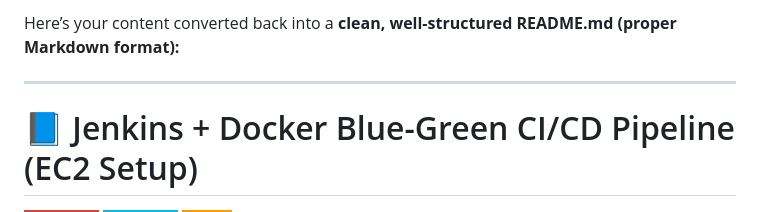
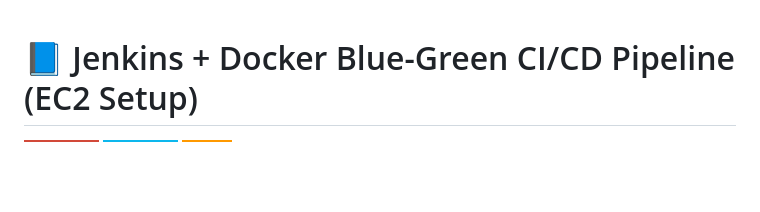
Before and after one commit to Ayush8873/Jenkins-setup-guide, a Markdown page: README.md, the part around the change. Drawn GitHub-style; badges without logos; blank space fills up the shorter version.

Commit message:
Remove leftover text from README header

```diff
--- a/README.md
+++ b/README.md
@@ -1,7 +1,3 @@
-Here’s your content converted back into a **clean, well-structured README.md (proper Markdown format):**
-
----
-
 # 📘 Jenkins + Docker Blue-Green CI/CD Pipeline (EC2 Setup)
 
 ![Jenkins](https://img.shields.io/badge/jenkins-%23D24939.svg?style=for-the-badge\&logo=jenkins\&logoColor=white)
```
